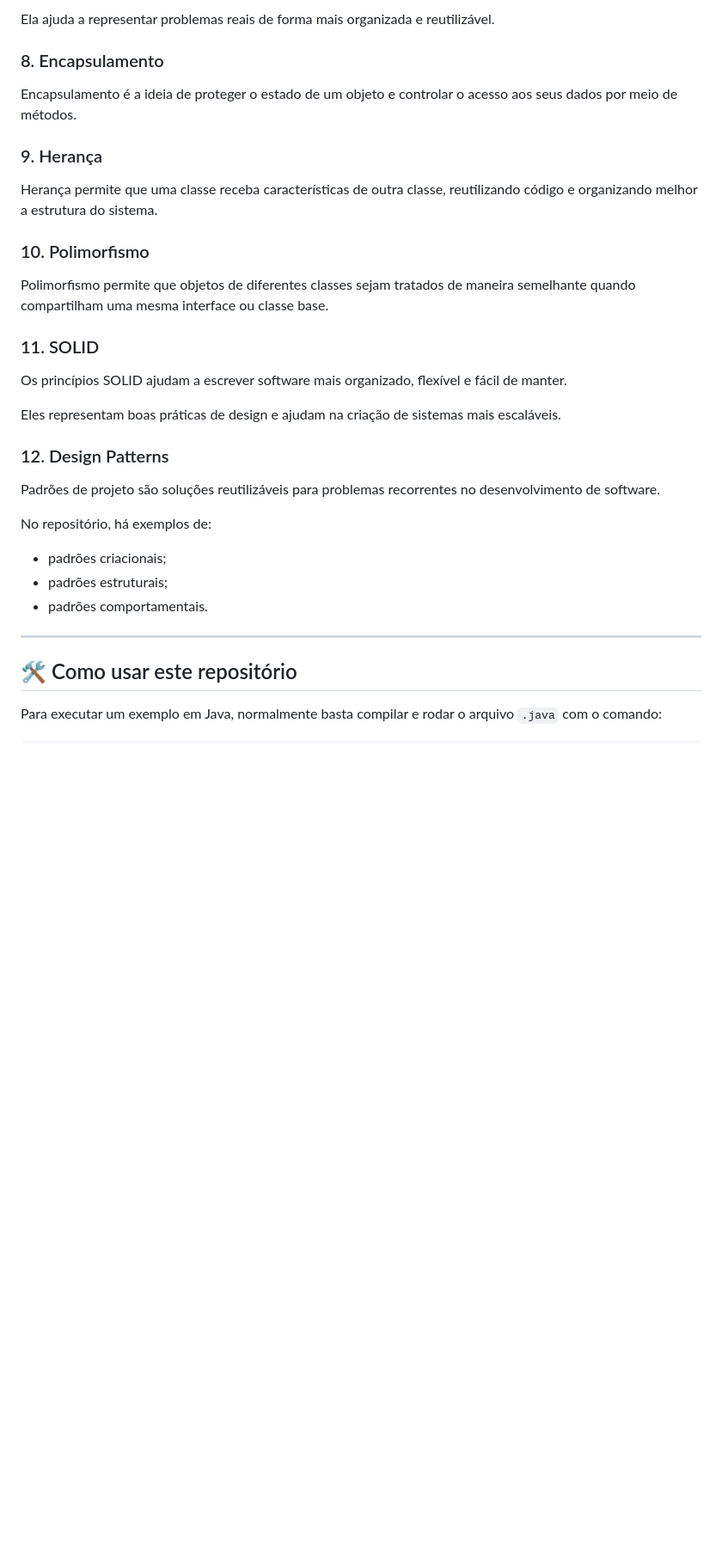
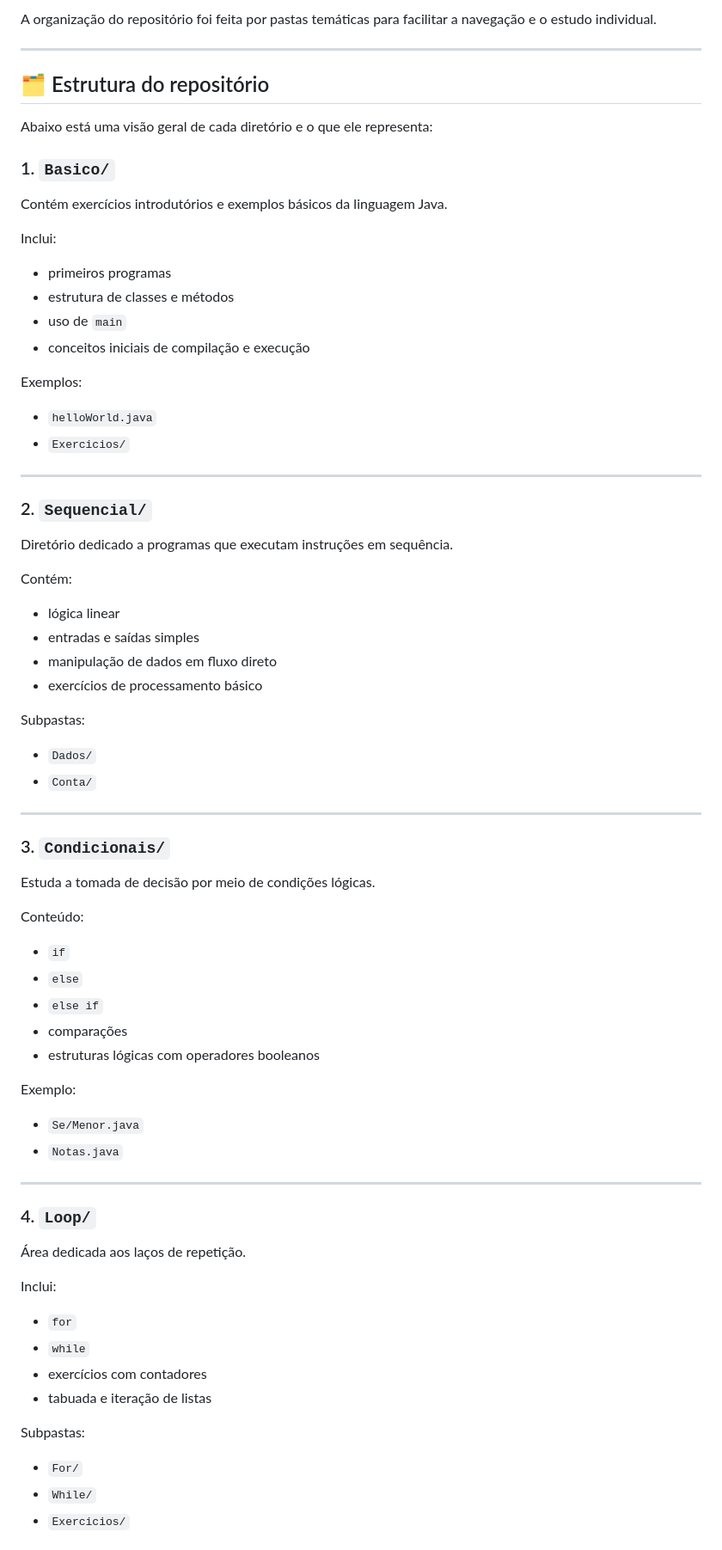
Before and after one commit to arthurresendes/Java-Aprendizado, a Markdown page: README.md, the part around one of its changes. Shown at 86% size. GitHub-like rendering; blank space fills up the shorter version.

```diff
--- a/README.md
+++ b/README.md
@@ -127,29 +27,68 @@ A POO é um dos pilares centrais do Java. Ela organiza o código em:
-Ela ajuda a representar problemas reais de forma mais organizada e reutilizável.
-
-### 8. Encapsulamento
-Encapsulamento é a ideia de proteger o estado de um objeto e controlar o acesso aos seus dados por meio de métodos.
-
-### 9. Herança
-Herança permite que uma classe receba características de outra classe, reutilizando código e organizando melhor a estrutura do sistema.
-
-### 10. Polimorfismo
-Polimorfismo permite que objetos de diferentes classes sejam tratados de maneira semelhante quando compartilham uma mesma interface ou classe base.
-
-### 11. SOLID
-Os princípios SOLID ajudam a escrever software mais organizado, flexível e fácil de manter.
-
-Eles representam boas práticas de design e ajudam na criação de sistemas mais escaláveis.
-
-### 12. Design Patterns
-Padrões de projeto são soluções reutilizáveis para problemas recorrentes no desenvolvimento de software.
-
-No repositório, há exemplos de:
-- padrões criacionais;
-- padrões estruturais;
-- padrões comportamentais.
+A organização do repositório foi feita por pastas temáticas para facilitar a navegação e o estudo individual.
 
 ---
 
-## 🛠️ Como usar este repositório
+## 🗂️ Estrutura do repositório
 
-Para executar um exemplo em Java, normalmente basta compilar e rodar o arquivo `.java` com o comando:
+Abaixo está uma visão geral de cada diretório e o que ele representa:
+
+### 1. `Basico/`
+Contém exercícios introdutórios e exemplos básicos da linguagem Java.
+
+Inclui:
+- primeiros programas
+- estrutura de classes e métodos
+- uso de `main`
+- conceitos iniciais de compilação e execução
+
+Exemplos:
+- `helloWorld.java`
+- `Exercicios/`
+
+---
+
+### 2. `Sequencial/`
+Diretório dedicado a programas que executam instruções em sequência.
+
+Contém:
+- lógica linear
+- entradas e saídas simples
+- manipulação de dados em fluxo direto
+- exercícios de processamento básico
+
+Subpastas:
+- `Dados/`
+- `Conta/`
+
+---
+
+### 3. `Condicionais/`
+Estuda a tomada de decisão por meio de condições lógicas.
+
+Conteúdo:
+- `if`
+- `else`
+- `else if`
+- comparações
+- estruturas lógicas com operadores booleanos
+
+Exemplo:
+- `Se/Menor.java`
+- `Notas.java`
+
+---
+
+### 4. `Loop/`
+Área dedicada aos laços de repetição.
+
+Inclui:
+- `for`
+- `while`
+- exercícios com contadores
+- tabuada e iteração de listas
+
+Subpastas:
+- `For/`
+- `While/`
+- `Exercicios/`
+
```
Also changed, not shown: other parts of README.md (+347 -117 lines).
